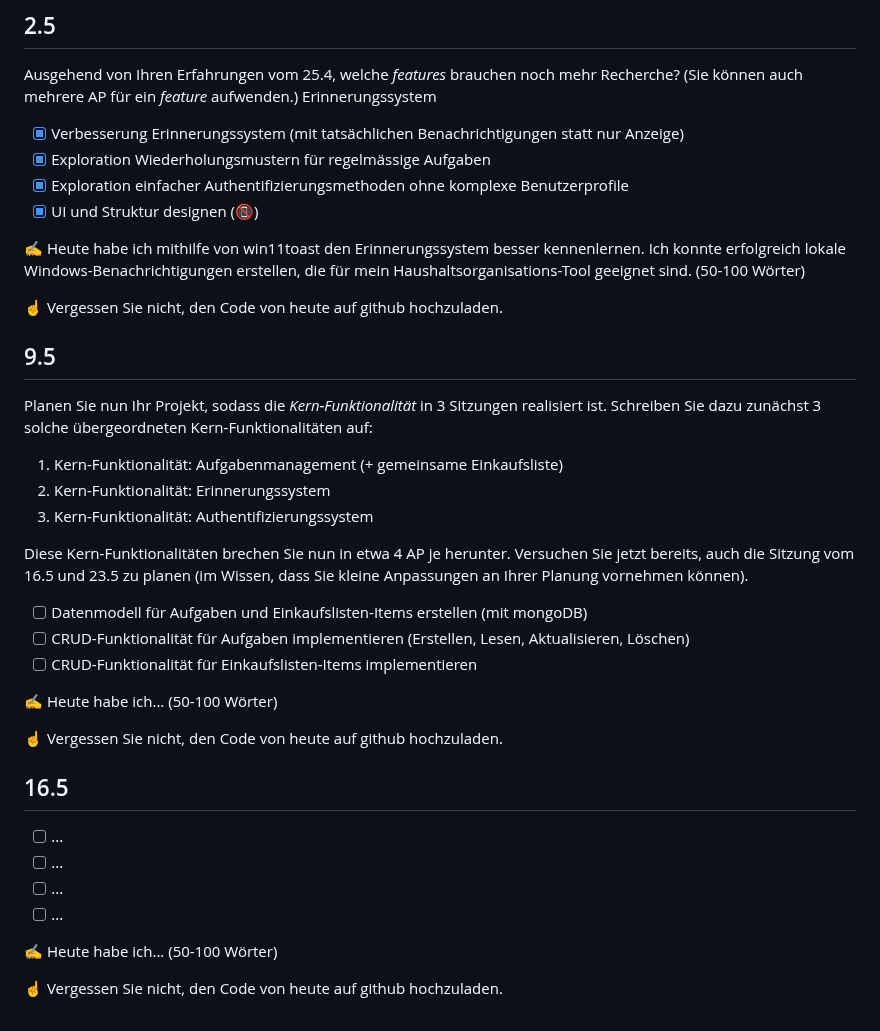
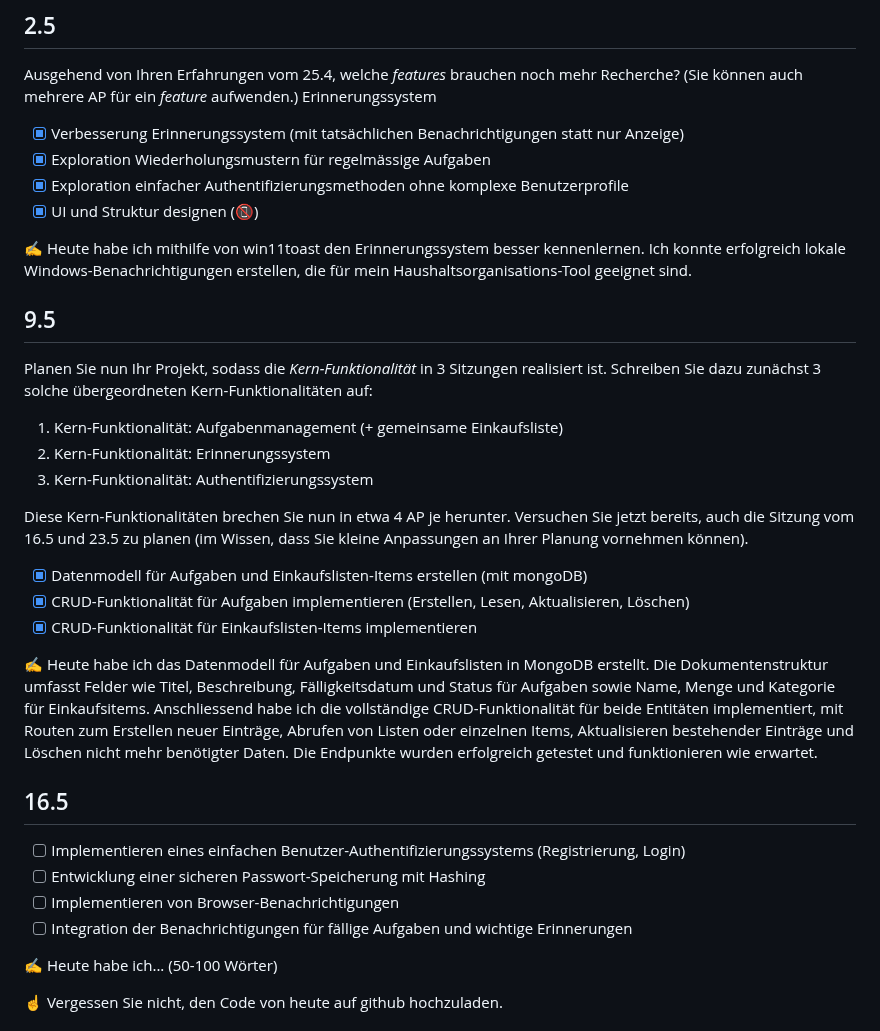
Before and after one commit to bettercallmilan/Lernatelier_2024-2025, a Markdown page: readme.md, the part around the change. Drawn GitHub-style.

```diff
--- a/readme.md
+++ b/readme.md
@@ -31,9 +31,7 @@ Erinnerungssystem
 - [x] Exploration einfacher Authentifizierungsmethoden ohne komplexe Benutzerprofile
 - [x] UI und Struktur designen (📵)
 
-✍️ Heute habe ich mithilfe von win11toast den Erinnerungssystem besser kennenlernen. Ich konnte erfolgreich lokale Windows-Benachrichtigungen erstellen, die für mein Haushaltsorganisations-Tool geeignet sind. (50-100 Wörter)
-
-☝️ Vergessen Sie nicht, den Code von heute auf github hochzuladen.
+✍️ Heute habe ich mithilfe von win11toast den Erinnerungssystem besser kennenlernen. Ich konnte erfolgreich lokale Windows-Benachrichtigungen erstellen, die für mein Haushaltsorganisations-Tool geeignet sind.
 
 ## 9.5
 
@@ -45,20 +43,18 @@ Planen Sie nun Ihr Projekt, sodass die *Kern-Funktionalität* in 3 Sitzungen rea
 
 Diese Kern-Funktionalitäten brechen Sie nun in etwa 4 AP je herunter. Versuchen Sie jetzt bereits, auch die Sitzung vom 16.5 und 23.5 zu planen (im Wissen, dass Sie kleine Anpassungen an Ihrer Planung vornehmen können).
 
-- [ ] Datenmodell für Aufgaben und Einkaufslisten-Items erstellen (mit mongoDB)
-- [ ] CRUD-Funktionalität für Aufgaben implementieren (Erstellen, Lesen, Aktualisieren, Löschen)
-- [ ] CRUD-Funktionalität für Einkaufslisten-Items implementieren
+- [x] Datenmodell für Aufgaben und Einkaufslisten-Items erstellen (mit mongoDB)
+- [x] CRUD-Funktionalität für Aufgaben implementieren (Erstellen, Lesen, Aktualisieren, Löschen)
+- [x] CRUD-Funktionalität für Einkaufslisten-Items implementieren
 
-✍️ Heute habe ich... (50-100 Wörter)
-
-☝️  Vergessen Sie nicht, den Code von heute auf github hochzuladen.
+✍️ Heute habe ich das Datenmodell für Aufgaben und Einkaufslisten in MongoDB erstellt. Die Dokumentenstruktur umfasst Felder wie Titel, Beschreibung, Fälligkeitsdatum und Status für Aufgaben sowie Name, Menge und Kategorie für Einkaufsitems. Anschliessend habe ich die vollständige CRUD-Funktionalität für beide Entitäten implementiert, mit Routen zum Erstellen neuer Einträge, Abrufen von Listen oder einzelnen Items, Aktualisieren bestehender Einträge und Löschen nicht mehr benötigter Daten. Die Endpunkte wurden erfolgreich getestet und funktionieren wie erwartet.
 
 ## 16.5
 
-- [ ] ...
-- [ ] ...
-- [ ] ...
-- [ ] ...
+- [ ] Implementieren eines einfachen Benutzer-Authentifizierungssystems (Registrierung, Login)
+- [ ] Entwicklung einer sicheren Passwort-Speicherung mit Hashing
+- [ ] Implementieren von Browser-Benachrichtigungen
+- [ ] Integration der Benachrichtigungen für fällige Aufgaben und wichtige Erinnerungen
 
 ✍️ Heute habe ich... (50-100 Wörter)
 
```
